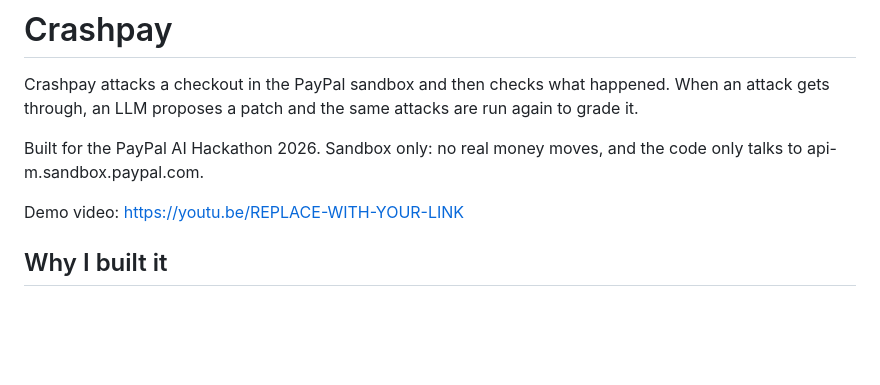
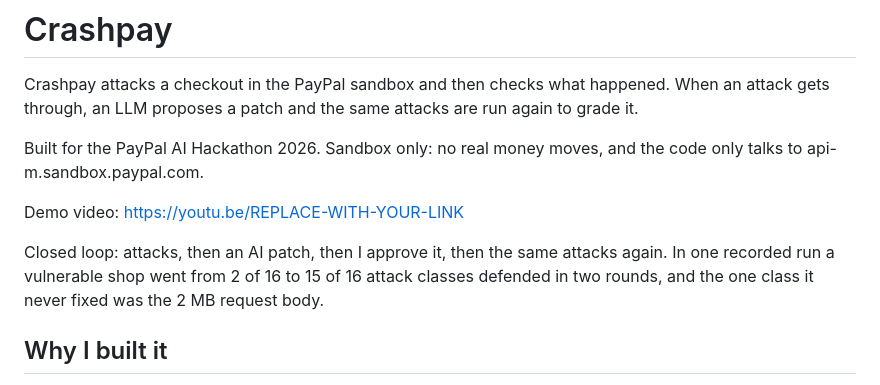
Before and after one commit to sheshank346/crashpay, a Markdown page: README.md, the part around the change. Rendered like a GitHub page; blank space fills up the shorter version.

Commit message:
Enhance README with project insights and demo link
Added details about the closed loop attack and AI patch process, and clarified the purpose of the project.

```diff
--- a/README.md
+++ b/README.md
@@ -5,6 +5,8 @@ Crashpay attacks a checkout in the PayPal sandbox and then checks what happened.
 Built for the PayPal AI Hackathon 2026. Sandbox only: no real money moves, and the code only talks to api-m.sandbox.paypal.com.
 
 Demo video: https://youtu.be/REPLACE-WITH-YOUR-LINK
+
+Closed loop: attacks, then an AI patch, then I approve it, then the same attacks again. In one recorded run a vulnerable shop went from 2 of 16 to 15 of 16 attack classes defended in two rounds, and the one class it never fixed was the 2 MB request body.
 
 ## Why I built it
 
```
